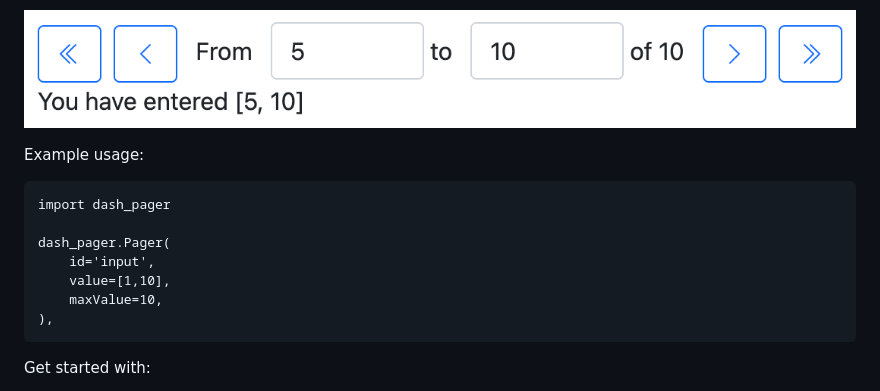
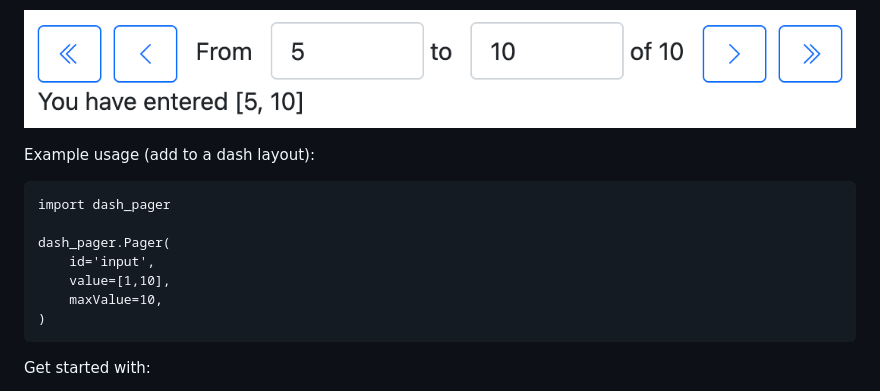
Before and after one commit to ttportela/dash_pager, a Markdown page: README.md, the part around the change. Drawn GitHub-style.

Commit message:
Initial commit

```diff
--- a/README.md
+++ b/README.md
@@ -8,7 +8,7 @@ The component is a selector for an interval of values.
 
 ![Screenshot](./Screenshot.png)
 
-Example usage:
+Example usage (add to a dash layout):
 
     import dash_pager
 
@@ -16,7 +16,7 @@ Example usage:
         id='input',
         value=[1,10],
         maxValue=10,
-    ),
+    )
 
 
 Get started with:
```
